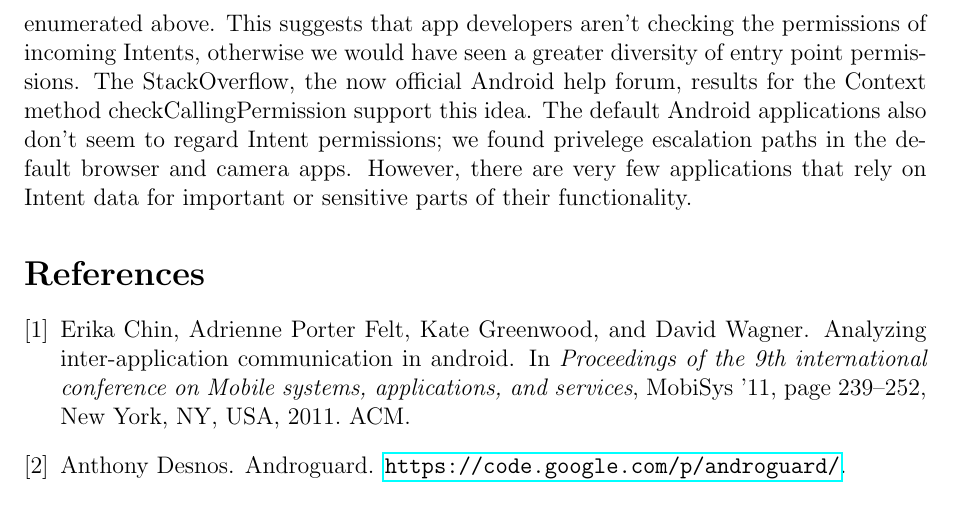
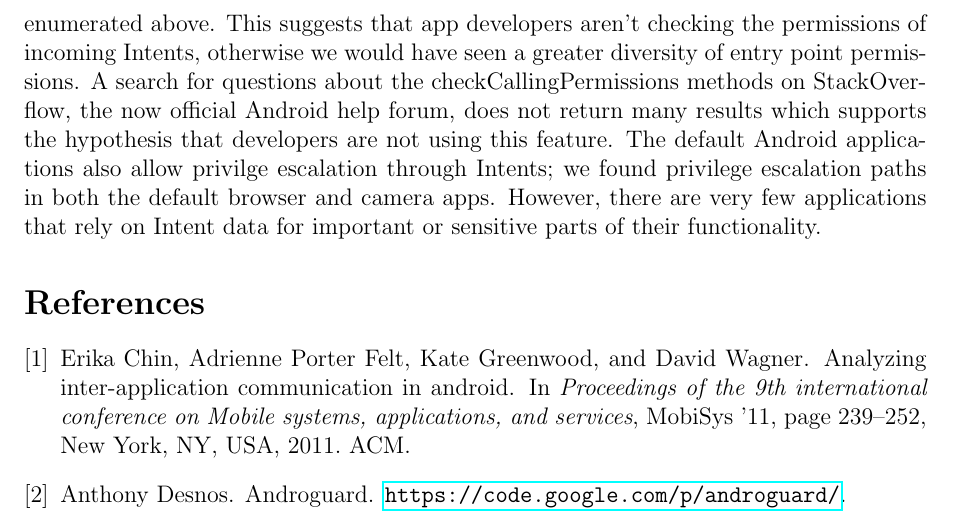
Before and after one commit to d9w/6858-android-intents, a LaTeX document (writeup.tex): part of page 5 of 5, cut so that both start at the same text. Compiled offline with pdfLaTeX.

```diff
--- a/writeup.tex
+++ b/writeup.tex
@@ -211,12 +211,13 @@
 entry and exit points, we only found permission escalations from no permissions
 to any one of those enumerated above. This suggests that app developers aren't
 checking the permissions of incoming Intents, otherwise we would have seen a
-greater diversity of entry point permissions. The StackOverflow, the now
-official Android help forum, results for the Context method
-checkCallingPermission support this idea. The default Android applications also
-don't seem to regard Intent permissions; we found privelege escalation paths in
-the default browser and camera apps. However, there are very few applications
-that rely on Intent data for important or sensitive parts of their
-functionality.
+greater diversity of entry point permissions. A search for
+questions about the checkCallingPermissions methods on StackOverflow, the now
+official Android help forum, does not return many results which supports the
+hypothesis that developers are not using this feature. The default Android
+applications also allow privilge escalation through Intents; we found privilege
+escalation paths in both the default browser and camera apps. However, there
+are very few applications that rely on Intent data for important or sensitive
+parts of their functionality.
 \bibliography{writeup}
 \end{document}
```
Also changed, not shown: 3 other files.
